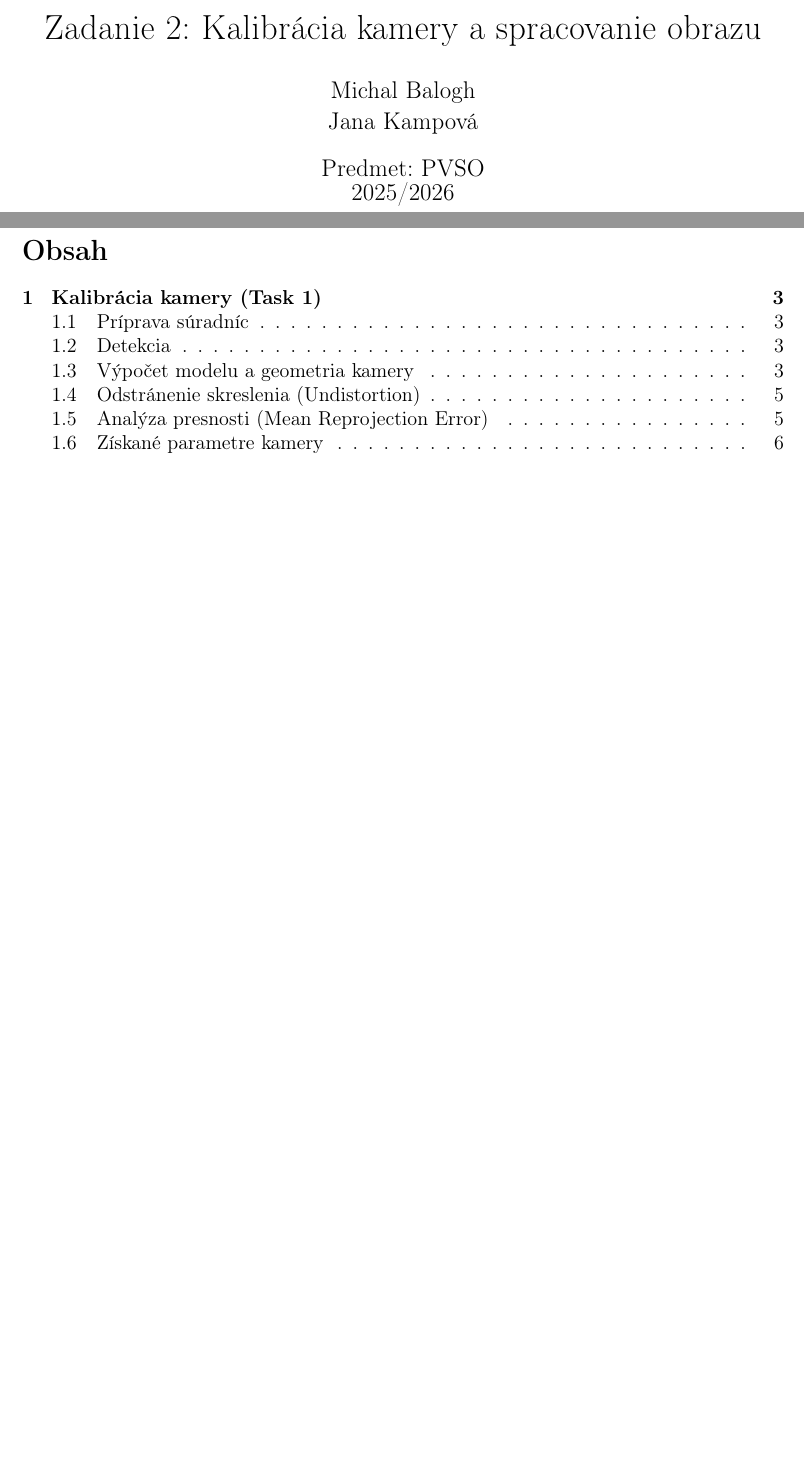
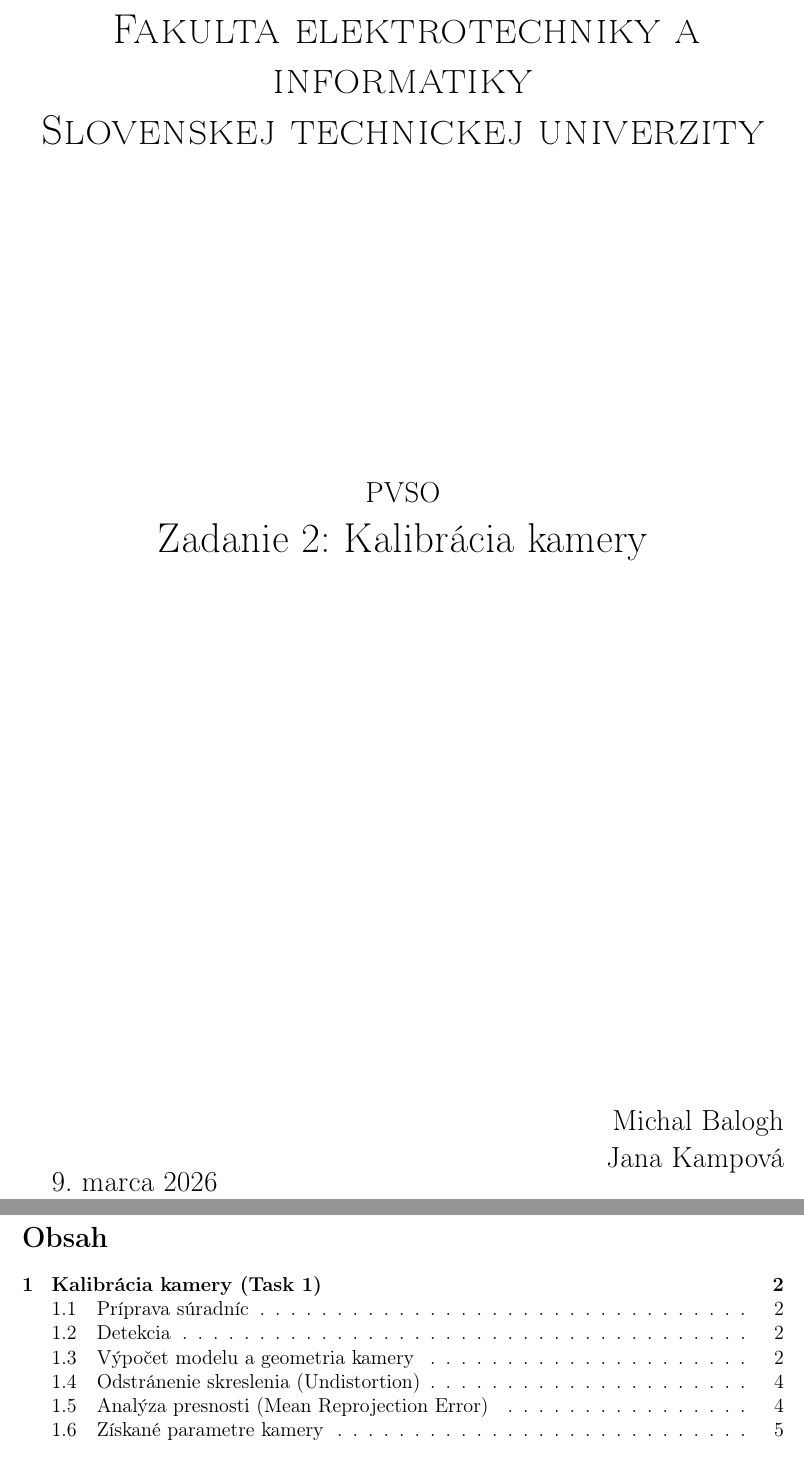
Before and after one commit to misobalogh/pvso_kampova_balogh, a LaTeX document (Zadanie_2/docs/main.tex): two parts of pages 1 and 2 of 12, joined at a grey line, cut at the place of the change, the shorter picture padded with empty space. Compiled offline with pdfLaTeX.

Commit message:
docs: custom title page

```diff
--- a/Zadanie_2/docs/main.tex
+++ b/Zadanie_2/docs/main.tex
@@ -40,13 +40,36 @@
 
 \geometry{a4paper, left=2.5cm, right=2.5cm, top=2.5cm, bottom=2.5cm}
 
-\title{Zadanie 2: Kalibrácia kamery a spracovanie obrazu}
+\title{Zadanie 2: Kalibrácia kamery}
 \author{Michal Balogh \\ Jana Kampová}
-\date{Predmet: PVSO \\ 2025/2026}
+\date{Predmet: PVSO \\ 2026}
 
 \begin{document}
 
-\maketitle
+\begin{titlepage}
+	\begin{center}
+		\textsc{
+			\Huge{Fakulta elektrotechniky a informatiky\\
+                  Slovenskej technickej univerzity\\}
+		}
+		\vspace{\stretch{0.382}}
+		\LARGE{
+            \Large{PVSO}\\
+			\Huge{Zadanie 2: Kalibrácia kamery}\\
+		}
+		\vspace{\stretch{0.618}}
+	\end{center}
+	{\Large{
+		\hfill
+		Michal Balogh
+
+        \hfill
+        Jana Kampová
+
+        \today
+		}
+	}
+\end{titlepage}
 \clearpage
 \tableofcontents
 \clearpage
```
Also changed, not shown: Zadanie_2/docs/main.tex (2 more changed lines).
